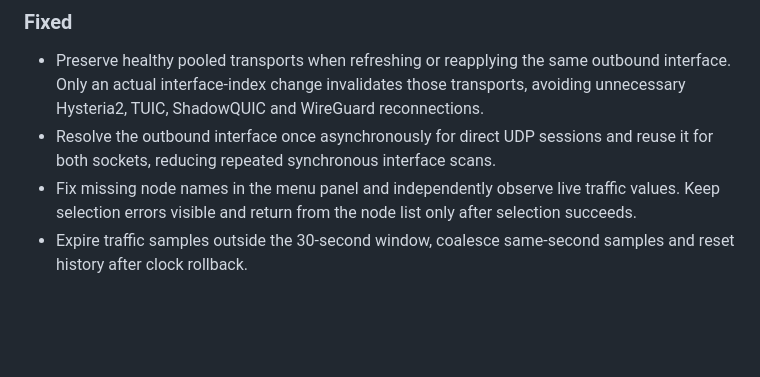
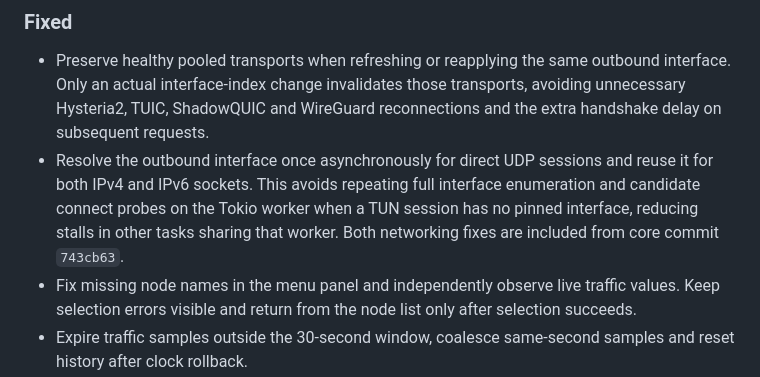
Before and after one commit to bcblr1993/AetherRoute, a Markdown page: CHANGELOG.md, the part around the change. Rendered like a GitHub page; blank space fills up the shorter version.

Commit message:
docs(changelog): 补充核心重连与 UDP 网卡枚举修复的用户影响

```diff
--- a/CHANGELOG.md
+++ b/CHANGELOG.md
@@ -52,9 +52,12 @@ All notable changes to AetherRoute are recorded here. The format follows
 - Preserve healthy pooled transports when refreshing or reapplying the same
   outbound interface. Only an actual interface-index change invalidates those
   transports, avoiding unnecessary Hysteria2, TUIC, ShadowQUIC and WireGuard
-  reconnections.
+  reconnections and the extra handshake delay on subsequent requests.
 - Resolve the outbound interface once asynchronously for direct UDP sessions
-  and reuse it for both sockets, reducing repeated synchronous interface scans.
+  and reuse it for both IPv4 and IPv6 sockets. This avoids repeating full
+  interface enumeration and candidate connect probes on the Tokio worker when
+  a TUN session has no pinned interface, reducing stalls in other tasks sharing
+  that worker. Both networking fixes are included from core commit `743cb63`.
 - Fix missing node names in the menu panel and independently observe live
   traffic values. Keep selection errors visible and return from the node list
   only after selection succeeds.
```
